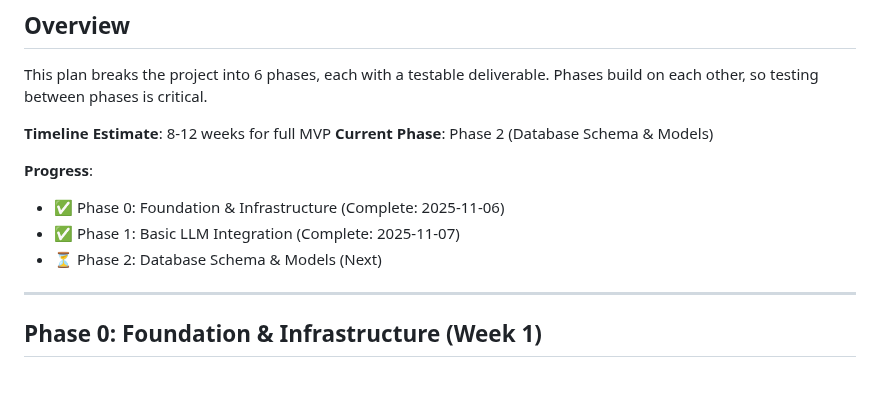
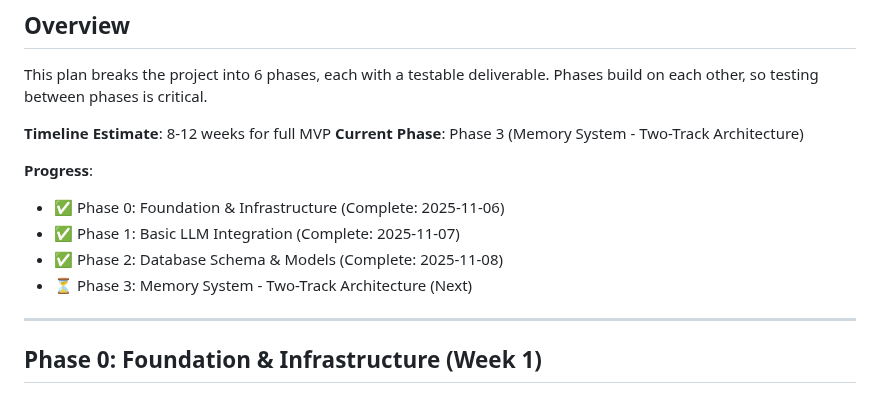
Before and after one commit to qStivi/eva, a Markdown page: IMPLEMENTATION_PLAN.md, the part around one of its changes. GitHub-like rendering.

```diff
--- a/IMPLEMENTATION_PLAN.md
+++ b/IMPLEMENTATION_PLAN.md
@@ -11,12 +11,13 @@
 This plan breaks the project into 6 phases, each with a testable deliverable. Phases build on each other, so testing between phases is critical.
 
 **Timeline Estimate**: 8-12 weeks for full MVP
-**Current Phase**: Phase 2 (Database Schema & Models)
+**Current Phase**: Phase 3 (Memory System - Two-Track Architecture)
 
 **Progress**:
 - ✅ Phase 0: Foundation & Infrastructure (Complete: 2025-11-06)
 - ✅ Phase 1: Basic LLM Integration (Complete: 2025-11-07)
-- ⏳ Phase 2: Database Schema & Models (Next)
+- ✅ Phase 2: Database Schema & Models (Complete: 2025-11-08)
+- ⏳ Phase 3: Memory System - Two-Track Architecture (Next)
 
 ---
 
```
Also changed, not shown: other parts of IMPLEMENTATION_PLAN.md (+51 -51 lines), TIME_LOG.md (+37 -0 lines).
